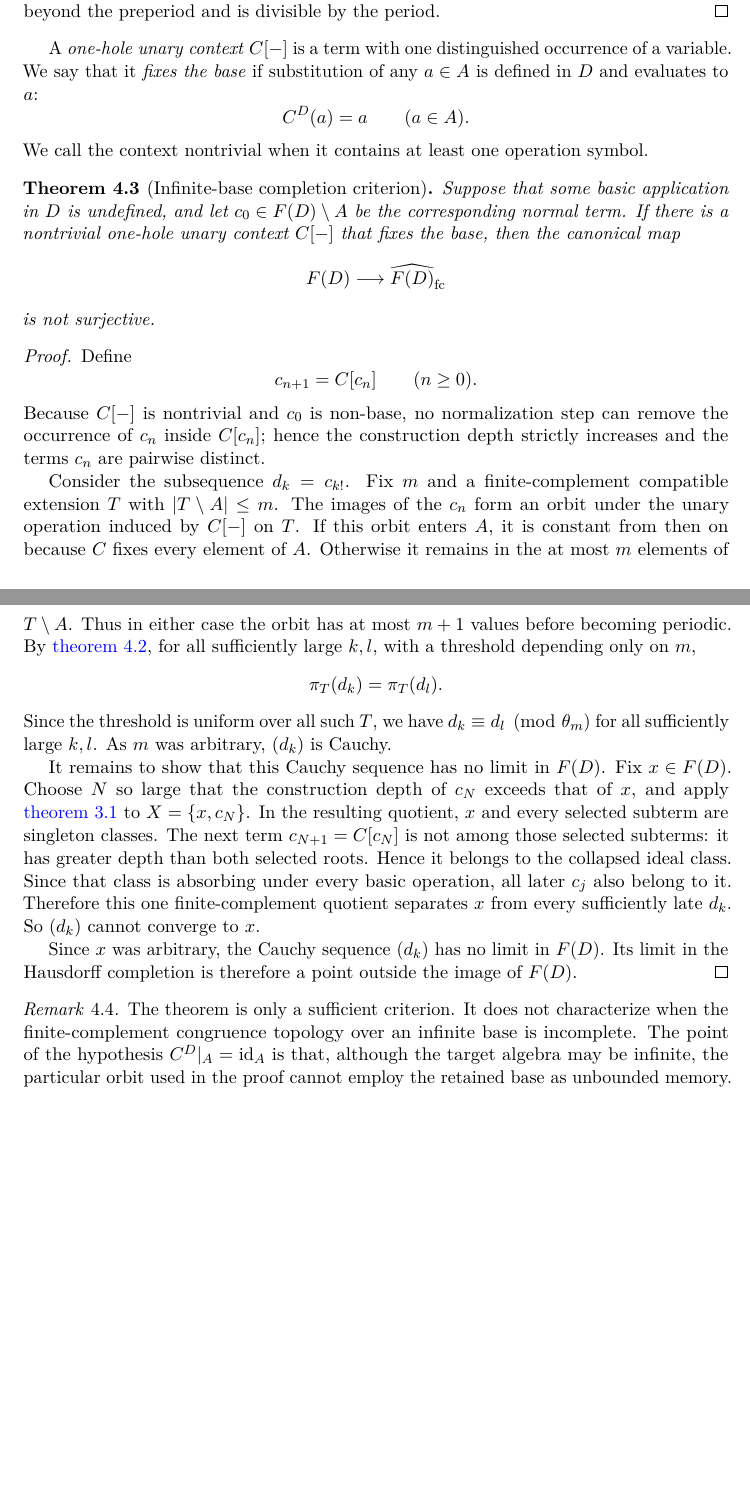
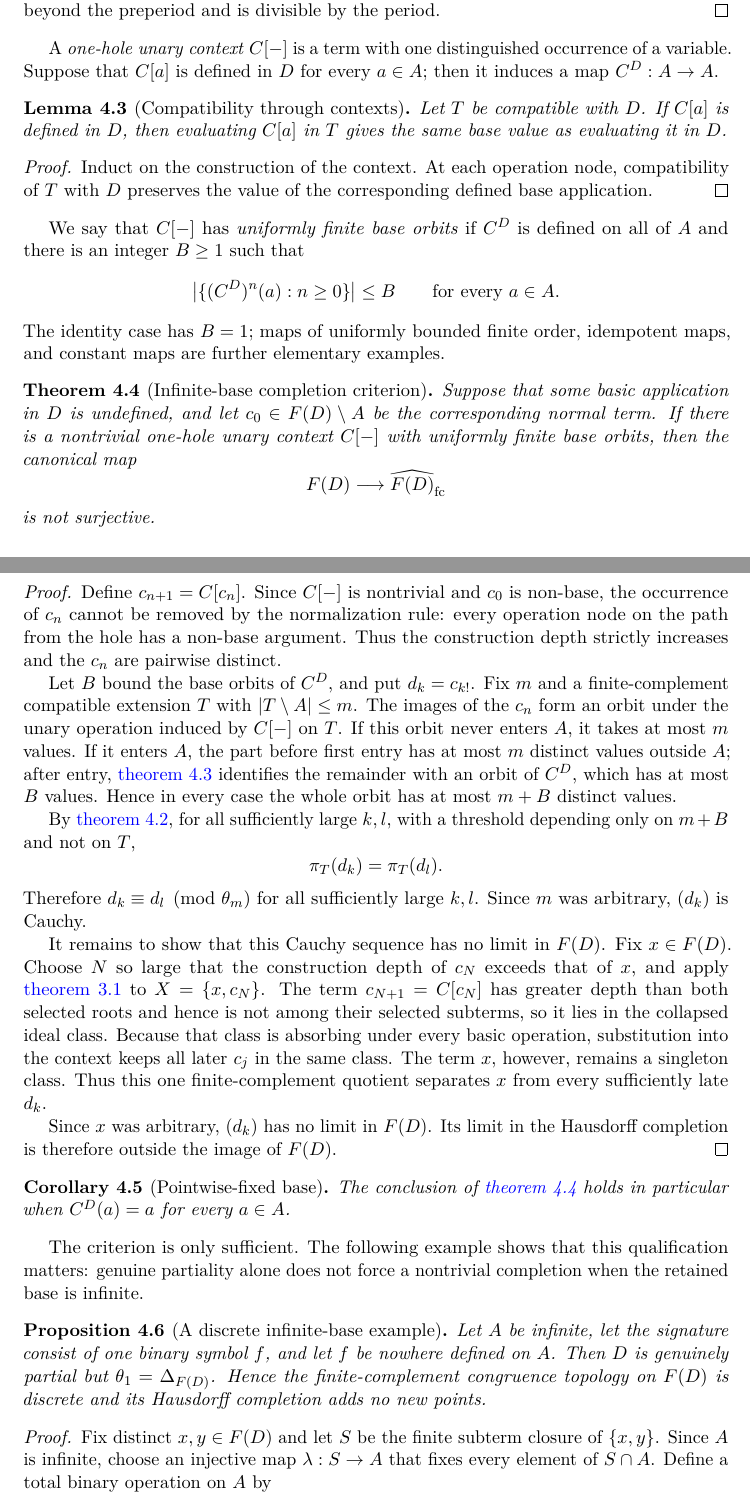
Before and after one commit to Puhyuhy/ResolutionSemantics, a LaTeX paper (paper/latex/paper.tex, which reads paper/latex/finite-complement-completion.tex): two parts of pages 5 and 6 of 7 before the commit and two parts of pages 5 and 6 of 8 after it, joined at a grey line, cut so that both start at the same text, the shorter picture padded with empty space. Compiled offline with pdfLaTeX.

Commit message:
paper: generalize infinite-base criterion and make topology explicit

```diff
--- a/paper/latex/finite-complement-completion.tex
+++ b/paper/latex/finite-complement-completion.tex
@@ -72,23 +80,40 @@ large $k$.  The threshold can be chosen using only $N$.
 
 \begin{proof}
 Among the first $N+1$ positions two coincide.  The orbit is therefore eventually
-periodic, with preperiod and period bounded by $N$; every sufficiently large
+periodic, with preperiod and period bounded by $N$.  Every sufficiently large
 factorial lies beyond the preperiod and is divisible by the period.
 \end{proof}
 
 A \emph{one-hole unary context} $C[-]$ is a term with one distinguished
-occurrence of a variable.  We say that it \emph{fixes the base} if substitution
-of any $a\in A$ is defined in $D$ and evaluates to $a$:
+occurrence of a variable.  Suppose that $C[a]$ is defined in $D$ for every
+$a\in A$; then it induces a map $C^D:A\to A$.
+
+\begin{lemma}[Compatibility through contexts]\label{lem:context-compatibility}
+Let $T$ be compatible with $D$.  If $C[a]$ is defined in $D$, then evaluating
+$C[a]$ in $T$ gives the same base value as evaluating it in $D$.
+\end{lemma}
+
+\begin{proof}
+Induct on the construction of the context.  At each operation node,
+compatibility of $T$ with $D$ preserves the value of the corresponding defined
+base application.
+\end{proof}
+
+We say that $C[-]$ has \emph{uniformly finite base orbits} if $C^D$ is defined
+on all of $A$ and there is an integer $B\ge1$ such that
 \[
- C^D(a)=a\qquad(a\in A).
+ \bigl|\{(C^D)^n(a):n\ge0\}\bigr|\le B
+ \qquad\text{for every }a\in A.
 \]
-We call the context nontrivial when it contains at least one operation symbol.
+The identity case has $B=1$; maps of uniformly bounded finite order,
+idempotent maps, and constant maps are further elementary examples.
 
 \begin{theorem}[Infinite-base completion criterion]
 \label{thm:infinite-base-criterion}
-Suppose that some basic application in $D$ is undefined, and let $c_0\in
-F(D)\setminus A$ be the corresponding normal term.  If there is a nontrivial
-one-hole unary context $C[-]$ that fixes the base, then the canonical map
+Suppose that some basic application in $D$ is undefined, and let
+$c_0\in F(D)\setminus A$ be the corresponding normal term.  If there is a
+nontrivial one-hole unary context $C[-]$ with uniformly finite base orbits,
+then the canonical map
 \[
  F(D)\longrightarrow\widehat{F(D)}_{\mathrm{fc}}
 \]
@@ -96,49 +121,61 @@ is not surjective.
 \end{theorem}
 
 \begin{proof}
-Define
-\[
- c_{n+1}=C[c_n]\qquad(n\ge0).
-\]
-Because $C[-]$ is nontrivial and $c_0$ is non-base, no normalization step can
-remove the occurrence of $c_n$ inside $C[c_n]$; hence the construction depth
-strictly increases and the terms $c_n$ are pairwise distinct.
+Define $c_{n+1}=C[c_n]$.  Since $C[-]$ is nontrivial and $c_0$ is non-base,
+the occurrence of $c_n$ cannot be removed by the normalization rule: every
+operation node on the path from the hole has a non-base argument.  Thus the
+construction depth strictly increases and the $c_n$ are pairwise distinct.
 
-Consider the subsequence $d_k=c_{k!}$.  Fix $m$ and a finite-complement
-compatible extension $T$ with $|T\setminus A|\le m$.  The images of the $c_n$
-form an orbit under the unary operation induced by $C[-]$ on $T$.  If this
-orbit enters $A$, it is constant from then on because $C$ fixes every element
-of $A$.  Otherwise it remains in the at most $m$ elements of $T\setminus A$.
-Thus in either case the orbit has at most $m+1$ values before becoming
-periodic.  By \cref{lem:finite-orbit-factorials}, for all sufficiently large
-$k,l$, with a threshold depending only on $m$,
+Let $B$ bound the base orbits of $C^D$, and put $d_k=c_{k!}$.  Fix $m$ and a
+finite-complement compatible extension $T$ with $|T\setminus A|\le m$.  The
+images of the $c_n$ form an orbit under the unary operation induced by $C[-]$
+on $T$.  If this orbit never enters $A$, it takes at most $m$ values.  If it
+enters $A$, the part before first entry has at most $m$ distinct values outside
+$A$; after entry, \cref{lem:context-compatibility} identifies the remainder
+with an orbit of $C^D$, which has at most $B$ values.  Hence in every case the
+whole orbit has at most $m+B$ distinct values.
+
+By \cref{lem:finite-orbit-factorials}, for all sufficiently large $k,l$, with
+a threshold depending only on $m+B$ and not on $T$,
 \[
  \pi_T(d_k)=\pi_T(d_l).
 \]
-Since the threshold is uniform over all such $T$, we have
-$d_k\equiv d_l\pmod{\theta_m}$ for all sufficiently large $k,l$.  As $m$ was
-arbitrary, $(d_k)$ is Cauchy.
+Therefore $d_k\equiv d_l\pmod{\theta_m}$ for all sufficiently large $k,l$.
+Since $m$ was arbitrary, $(d_k)$ is Cauchy.
 
 It remains to show that this Cauchy sequence has no limit in $F(D)$.  Fix
 $x\in F(D)$.  Choose $N$ so large that the construction depth of $c_N$ exceeds
 that of $x$, and apply \cref{lem:finite-complement-rees} to
-$X=\{x,c_N\}$.  In the resulting quotient, $x$ and every selected subterm are
-singleton classes.  The next term $c_{N+1}=C[c_N]$ is not among those selected
-subterms: it has greater depth than both selected roots.  Hence it belongs to
-the collapsed ideal class.  Since that class is absorbing under every basic
-operation, all later $c_j$ also belong to it.  Therefore this one
+$X=\{x,c_N\}$.  The term $c_{N+1}=C[c_N]$ has greater depth than both selected
+roots and hence is not among their selected subterms, so it lies in the
+collapsed ideal class.  Because that class is absorbing under every basic
+operation, substitution into the context keeps all later $c_j$ in the same
+class.  The term $x$, however, remains a singleton class.  Thus this one
 finite-complement quotient separates $x$ from every sufficiently late $d_k$.
-So $(d_k)$ cannot converge to $x$.
 
-Since $x$ was arbitrary, the Cauchy sequence $(d_k)$ has no limit in $F(D)$.
-Its limit in the Hausdorff completion is therefore a point outside the image of
-$F(D)$.
+Since $x$ was arbitrary, $(d_k)$ has no limit in $F(D)$.  Its limit in the
+Hausdorff completion is therefore outside the image of $F(D)$.
 \end{proof}
 
-\begin{remark}
-The theorem is only a sufficient criterion.  It does not characterize when the
-finite-complement congruence topology over an infinite base is incomplete.
-The point of the hypothesis $C^D|_A=\mathrm{id}_A$ is that, although the target
-algebra may be infinite, the particular orbit used in the proof cannot employ
-the retained base as unbounded memory.
-\end{remark}
+\begin{corollary}[Pointwise-fixed base]\label{cor:base-fixing}
+The conclusion of \cref{thm:infinite-base-criterion} holds in particular when
+$C^D(a)=a$ for every $a\in A$.
+\end{corollary}
+
+The criterion is only sufficient.  The following example shows that this
+qualification matters: genuine partiality alone does not force a nontrivial
+completion when the retained base is infinite.
+
+\begin{proposition}[A discrete infinite-base example]
+\label{prop:discrete-example}
+Let $A$ be infinite, let the signature consist of one binary symbol $f$, and
+let $f$ be nowhere defined on $A$.  Then $D$ is genuinely partial but
+$\theta_1=\Delta_{F(D)}$.  Hence the finite-complement congruence topology on
+$F(D)$ is discrete and its Hausdorff completion adds no new points.
+\end{proposition}
+
+\begin{proof}
+Fix distinct $x,y\in F(D)$ and let $S$ be the finite subterm closure of
+$\{x,y\}$.  Since $A$ is infinite, choose an injective map
+$\lambda:S\to A$ that fixes every element of $S\cap A$.  Define a total binary
+operation on $A$ by
```
Also changed, not shown: paper/latex/finite-complement-completion.tex (68 more changed lines).
